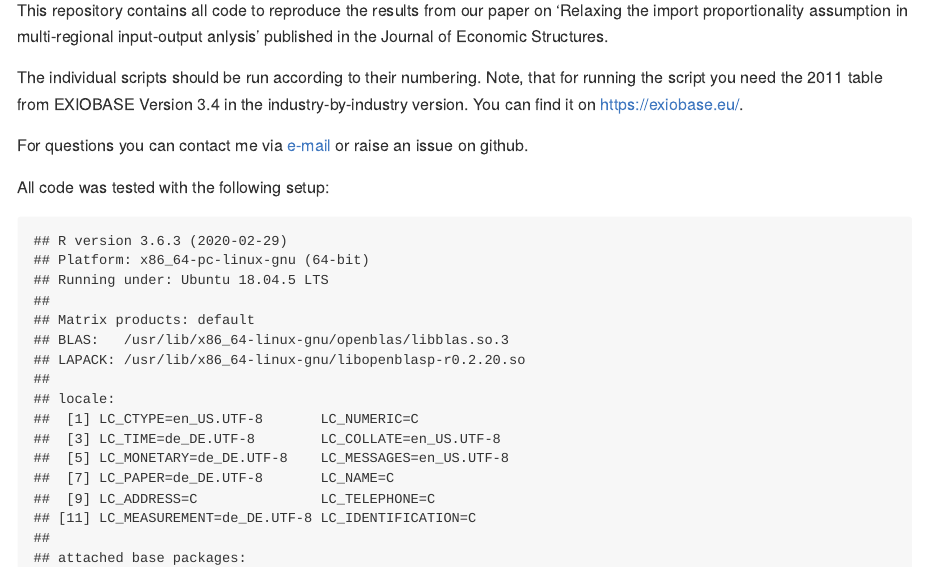
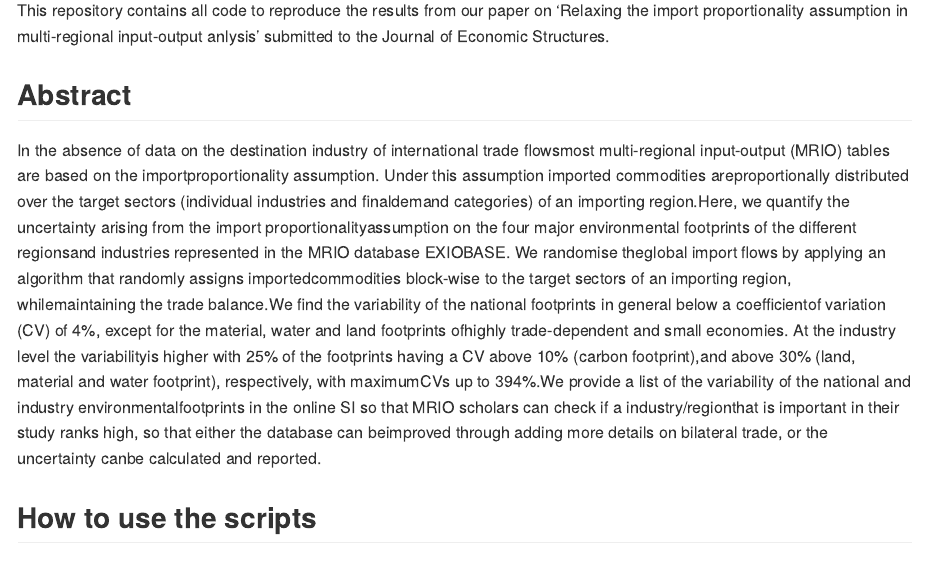
Before and after one commit to simschul/import_proportionality, an R Markdown document (README.rmd): the page in a window 1100 px wide, from 110 px down. The pictures show the output file README.md that the author committed with the source, drawn offline in the style of GitHub.

Commit message:
Publication version

```diff
--- a/README.rmd
+++ b/README.rmd
@@ -6,13 +6,19 @@ output: rmarkdown::github_document
 <!-- badges: start -->
 <!-- badges: end -->
 
-This repository contains all code to reproduce the results from our paper on 'Relaxing the import proportionality assumption in multi-regional input-output anlysis' published in the Journal of Economic Structures.
+This repository contains all code to reproduce the results from our paper on 'Relaxing the import proportionality assumption in multi-regional input-output anlysis' submitted to the Journal of Economic Structures.
+
+
+## Abstract
+
+In the absence of data on the destination industry of international trade flowsmost multi-regional input-output (MRIO) tables are based on the importproportionality assumption. Under this assumption imported commodities areproportionally distributed over the target sectors (individual industries and finaldemand categories) of an importing region.Here, we quantify the uncertainty arising from the import proportionalityassumption on the four major environmental footprints of the different regionsand industries represented in the MRIO database EXIOBASE. We randomise theglobal import flows by applying an algorithm that randomly assigns importedcommodities block-wise to the target sectors of an importing region, whilemaintaining the trade balance.We find the variability of the national footprints in general below a coefficientof variation (CV) of 4%, except for the material, water and land footprints ofhighly trade-dependent and small economies. At the industry level the variabilityis higher with 25% of the footprints having a CV above 10% (carbon footprint),and above 30% (land, material and water footprint), respectively, with maximumCVs up to 394%.We provide a list of the variability of the national and industry environmentalfootprints in the online SI so that MRIO scholars can check if a industry/regionthat is important in their study ranks high, so that either the database can beimproved through adding more details on bilateral trade, or the uncertainty canbe calculated and reported.
+
+
+## How to use the scripts
 
 The individual scripts should be run according to their numbering. Note, that for running the script you need the 2011 table from EXIOBASE Version 3.4 in the industry-by-industry version. You can find it on https://exiobase.eu/.
 
 For questions you can contact me via [e-mail](mailto:s.pedro@gmx.de) or raise an issue on github.
-
-
 
 All code was tested with the following setup:
 
```
Also changed, not shown: README.md.
